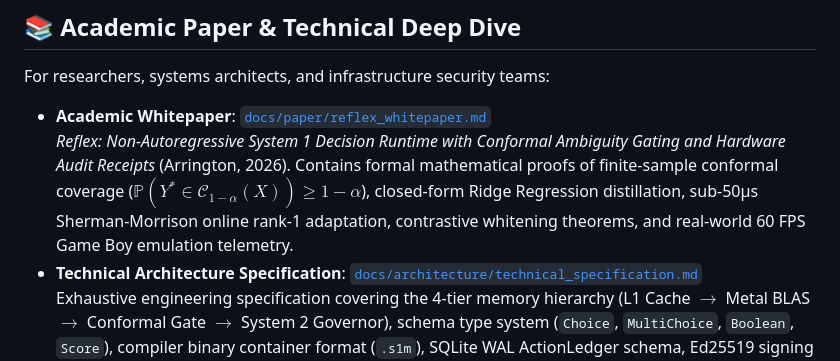
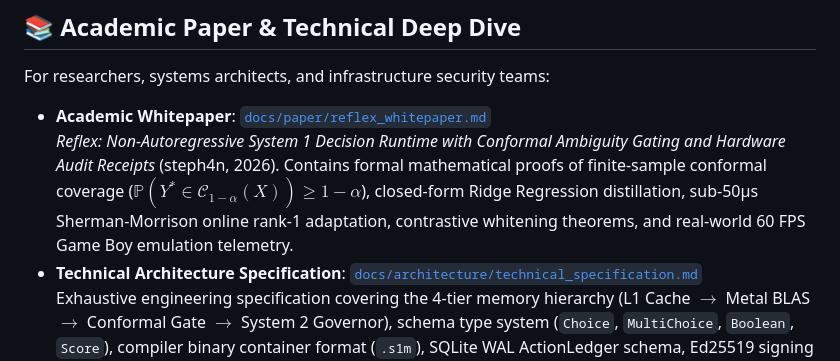
Before and after one commit to steph4n-gh/system1, a Markdown page: README.md, the part around the change. Drawn GitHub-style.

Commit message:
docs: set whitepaper author to steph4n and contact to @steph4n on X

```diff
--- a/README.md
+++ b/README.md
@@ -441,7 +441,7 @@ All diagrams, branding, and vector media are maintained in [`assets/`](https://g
 For researchers, systems architects, and infrastructure security teams:
 
 * **Academic Whitepaper**: [`docs/paper/reflex_whitepaper.md`](docs/paper/reflex_whitepaper.md)
-  *Reflex: Non-Autoregressive System 1 Decision Runtime with Conformal Ambiguity Gating and Hardware Audit Receipts* (Arrington, 2026). Contains formal mathematical proofs of finite-sample conformal coverage ($\mathbb{P}(Y^* \in \mathcal{C}_{1-\alpha}(X)) \ge 1 - \alpha$), closed-form Ridge Regression distillation, sub-50µs Sherman-Morrison online rank-1 adaptation, contrastive whitening theorems, and real-world 60 FPS Game Boy emulation telemetry.
+  *Reflex: Non-Autoregressive System 1 Decision Runtime with Conformal Ambiguity Gating and Hardware Audit Receipts* (steph4n, 2026). Contains formal mathematical proofs of finite-sample conformal coverage ($\mathbb{P}(Y^* \in \mathcal{C}_{1-\alpha}(X)) \ge 1 - \alpha$), closed-form Ridge Regression distillation, sub-50µs Sherman-Morrison online rank-1 adaptation, contrastive whitening theorems, and real-world 60 FPS Game Boy emulation telemetry.
 * **Technical Architecture Specification**: [`docs/architecture/technical_specification.md`](docs/architecture/technical_specification.md)
   Exhaustive engineering specification covering the 4-tier memory hierarchy (L1 Cache $\to$ Metal BLAS $\to$ Conformal Gate $\to$ System 2 Governor), schema type system (`Choice`, `MultiChoice`, `Boolean`, `Score`), compiler binary container format (`.s1m`), SQLite WAL ActionLedger schema, Ed25519 signing envelope, and 1:1 twin-namespace parity.
 
```
Also changed, not shown: docs/paper/reflex_whitepaper.md (+2 -2 lines).
